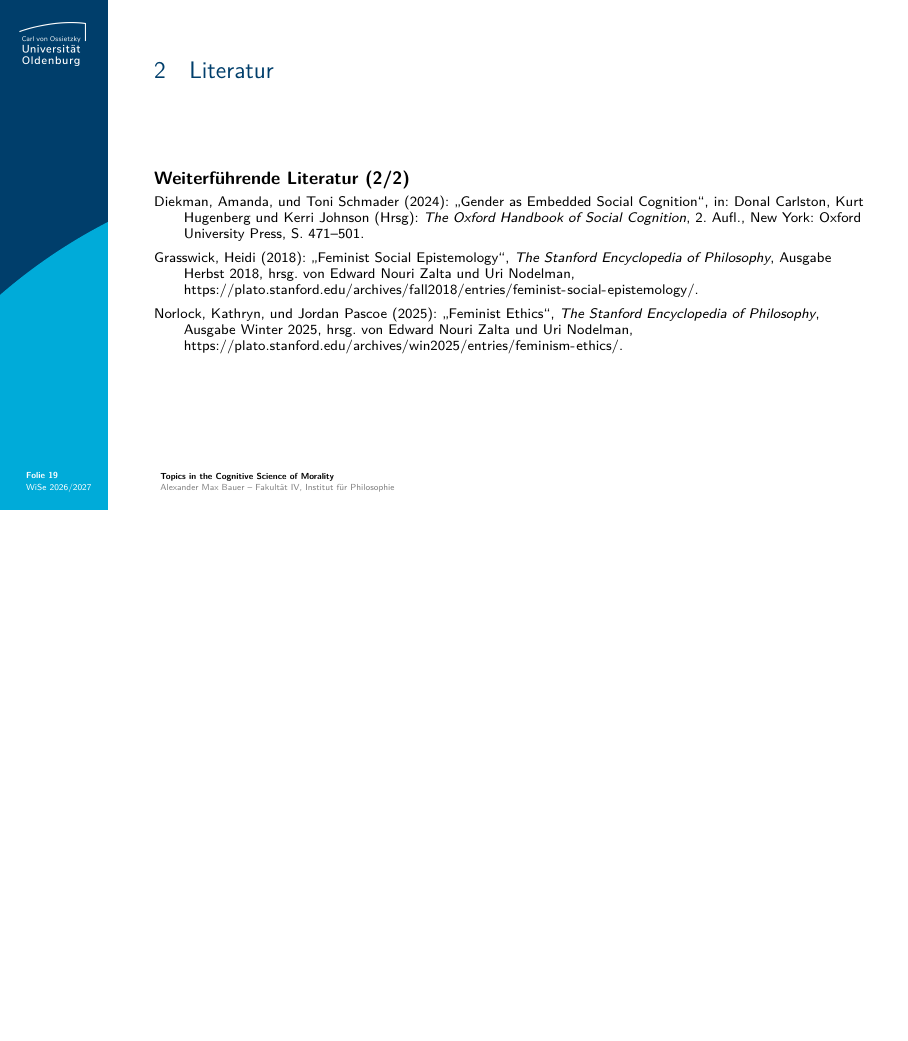
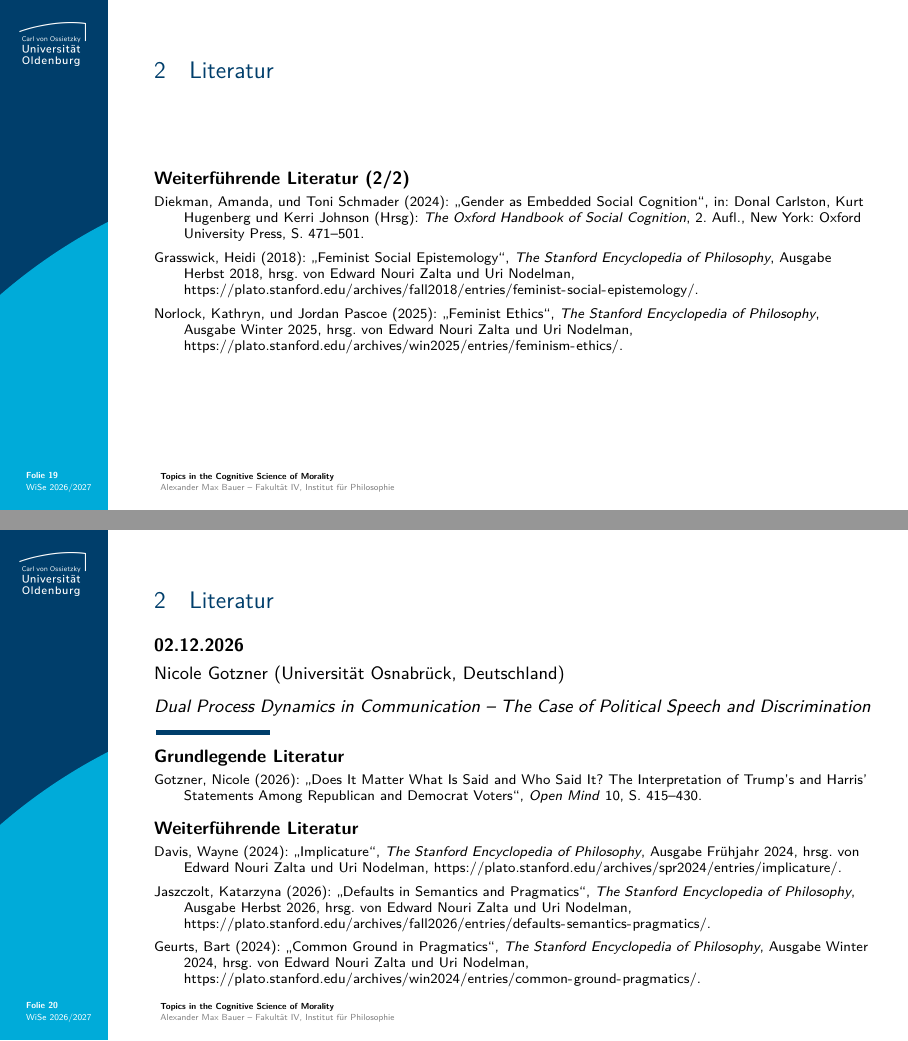
Before and after one commit to alephmembeth/course-cognitive-science-morality, LaTeX slides (slides/course_cognitive_science_morality_slides.tex): page 19 of 25 before the commit and pages 19 and 20 of 26 after it, the two joined at a grey line, the shorter picture padded with empty space. Compiled offline with pdfLaTeX.

Commit message:
Update slides

```diff
--- a/slides/course_cognitive_science_morality_slides.tex
+++ b/slides/course_cognitive_science_morality_slides.tex
@@ -602,8 +602,44 @@ Sebastian Bernhard (Rheinisch-Westfälische Technische Hochschule Aachen, Deutsc
 \end{frame}
 
 
+%%%%%%%%%%%%
+% FOLIE 20 %
+%%%%%%%%%%%%
+\begin{frame}{\vspace*{10mm}2\hspace*{1em}Literatur}
+\textbf{02.12.2026}
+
+\smallskip
+Nicole Gotzner (Universität Osnabrück, Deutschland)
+
+\medskip
+\textit{Dual Process Dynamics in Communication -- The Case of Political Speech and Discrimination}
+
+\begin{tikzpicture}[yscale=0.3]
+    \draw [line width=0.75mm, uolblue] (0,-2) -- (2,-2);
+\end{tikzpicture}
+
+\medskip
+\textbf{Grundlegende Literatur}
+{\footnotesize
+\begin{itemize}[label=,leftmargin=2em,itemindent=-2em]
+   \item Gotzner, Nicole (2026): \enquote{Does It Matter What Is Said and Who Said It? The Interpretation of Trump's and Harris' Statements Among Republican and Democrat Voters}, \textit{Open Mind}~10, S.~415--430.
+\end{itemize}
+}
+
+\medskip
+\textbf{Weiterführende Literatur}
+{\footnotesize
+\begin{itemize}[label=,leftmargin=2em,itemindent=-2em]
+   \item Davis, Wayne (2024): \enquote{Implicature}, \textit{The Stanford Encyclopedia of Philosophy}, Ausgabe Frühjahr 2024, hrsg. von Edward Nouri Zalta und Uri Nodelman, \url{https://plato.stanford.edu/archives/spr2024/entries/implicature/}.
+   \item Jaszczolt, Katarzyna (2026): \enquote{Defaults in Semantics and Pragmatics}, \textit{The Stanford Encyclopedia of Philosophy}, Ausgabe Herbst 2026, hrsg. von Edward Nouri Zalta und Uri Nodelman, \url{https://plato.stanford.edu/archives/fall2026/entries/defaults-semantics-pragmatics/}.
+   \item Geurts, Bart (2024): \enquote{Common Ground in Pragmatics}, \textit{The Stanford Encyclopedia of Philosophy}, Ausgabe Winter 2024, hrsg. von Edward Nouri Zalta und Uri Nodelman, \url{https://plato.stanford.edu/archives/win2024/entries/common-ground-pragmatics/}.
+\end{itemize}
+}
+\end{frame}
+
+
 %%%%%%%%%%%%%%%%%%%%%%%%%%%
-% FOLIE 20 - VORBEREITUNG %
+% FOLIE 21 - VORBEREITUNG %
 %%%%%%%%%%%%%%%%%%%%%%%%%%%
 \begin{frame}
 \begin{overlayarea}{\textwidth}{0.81\paperheight}{
```
Also changed, not shown: slides/course_cognitive_science_morality_slides.tex (10 more changed lines), 1 other file.
